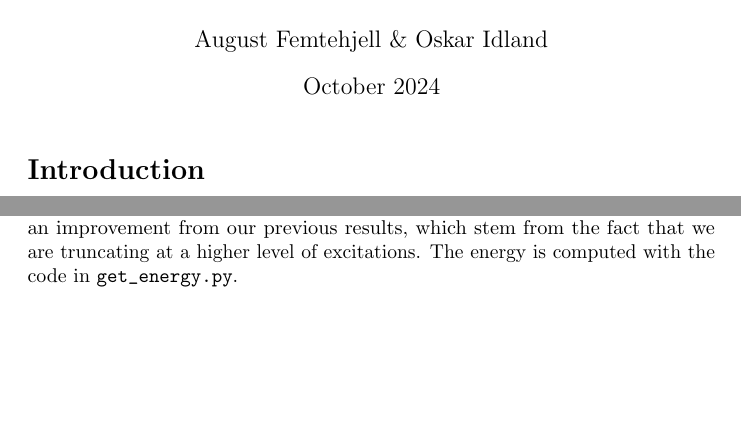
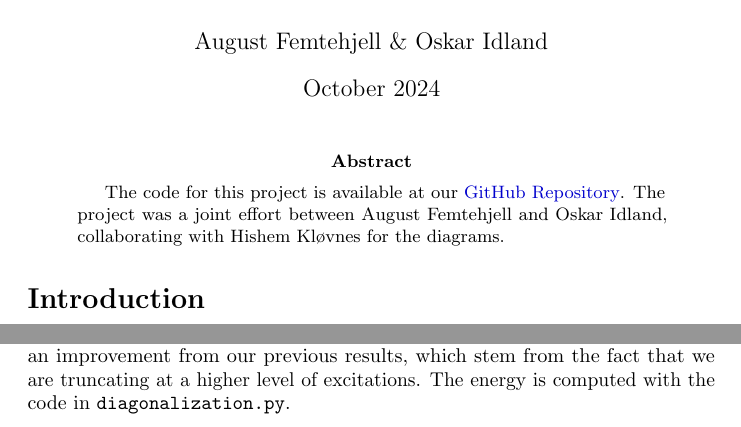
Before and after one commit to augustfe/FYS4480, a LaTeX paper (midterm1/main.tex, which reads midterm1/sections/c.tex): two parts of pages 1 and 8 of 14 before the commit and two parts of pages 1 and 9 of 14 after it, joined at a grey line, cut so that both start at the same text, the shorter picture padded with empty space. Compiled offline with pdfLaTeX.

Commit message:
Missing diagrams, think finished otherwise

```diff
--- a/midterm1/main.tex
+++ b/midterm1/main.tex
@@ -45,6 +45,11 @@
 \begin{document}
 
 \maketitle
+
+\begin{abstract}
+    The code for this project is available at our \href{https://github.com/augustfe/FYS4480/tree/main}{GitHub Repository}.
+    The project was a joint effort between August Femtehjell and Oskar Idland, collaborating with Hishem Kløvnes for the diagrams.
+\end{abstract}
 
 \section*{Introduction}
 
--- a/midterm1/sections/c.tex
+++ b/midterm1/sections/c.tex
@@ -205,4 +205,4 @@ We have thus shown that
 Inserting for the explicit matrix elements, we get that the energy with our Hamiltonian is $-2.8386$ atomic units, or $-77.2112 \ \text{eV}$ for the helium atom.
 We see that we have a higher value than the exact energy, which is expected as the true energy serves as a lower bound to the truncated Hamiltonian.
 We also see an improvement from our previous results, which stem from the fact that we are truncating at a higher level of excitations.
-The energy is computed with the code in \verb|get_energy.py|.
+The energy is computed with the code in \verb|diagonalization.py|.
```
Also changed, not shown: midterm1/sections/d.tex (+1 -1 lines), midterm1/main.pdf.
